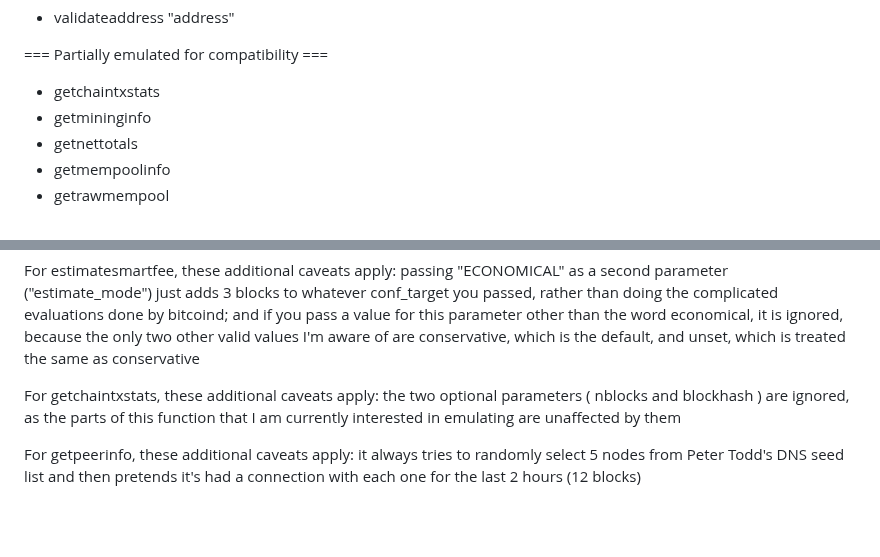
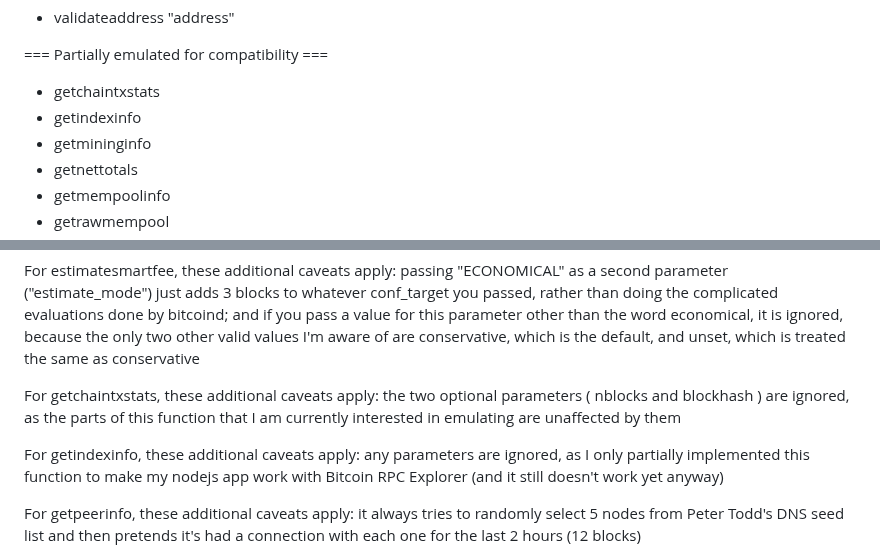
Before and after one commit to supertestnet/node_faker, a Markdown page: README.md, 2 parts joined by grey strips. Rendered like a GitHub page; blank space fills up the shorter version.

```diff
--- a/README.md
+++ b/README.md
@@ -84,6 +84,7 @@ Also, the app only supports some bitcoin-cli commands for now; namely, these one
 
 === Partially emulated for compatibility ===
 - getchaintxstats
+- getindexinfo
 - getmininginfo
 - getnettotals
 - getmempoolinfo
@@ -116,6 +117,8 @@ For estimatesmartfee, these additional caveats apply: passing "ECONOMICAL" as a
 
 For getchaintxstats, these additional caveats apply: the two optional parameters ( nblocks and blockhash ) are ignored, as the parts of this function that I am currently interested in emulating are unaffected by them
 
+For getindexinfo, these additional caveats apply: any parameters are ignored, as I only partially implemented this function to make my nodejs app work with Bitcoin RPC Explorer (and it still doesn't work yet anyway)
+
 For getpeerinfo, these additional caveats apply: it always tries to randomly select 5 nodes from Peter Todd's DNS seed list and then pretends it's had a connection with each one for the last 2 hours (12 blocks)
 
 For getnetworkinfo, these additional caveats apply: connections are always 5 and "warnings" is always an array containing one value that just says node faker is emulating bitcoind and has incomplete data
```
